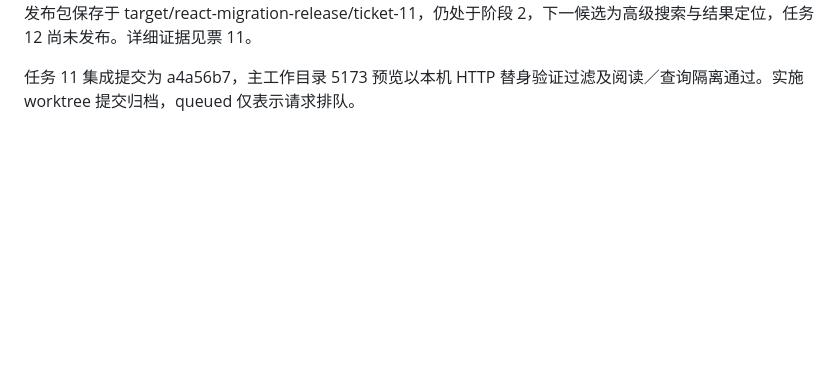
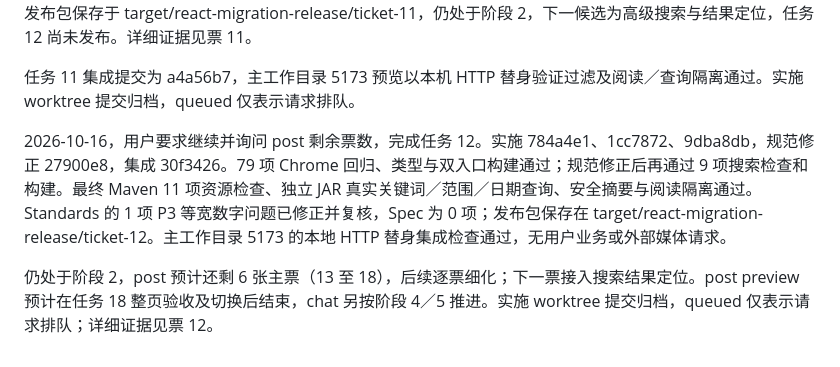
Before and after one commit to findxyz/vb-weibo-plus, a Markdown page: .scratch/react-migration/PLAN.md, the part around the change. Drawn GitHub-style; blank space fills up the shorter version.

Commit message:
docs: record search integration verification

```diff
--- a/.scratch/react-migration/PLAN.md
+++ b/.scratch/react-migration/PLAN.md
@@ -199,3 +199,7 @@ post preview 在阶段 3 结束，chat preview 在阶段 5 结束，两页各自
 2026-10-16，用户要求继续，完成任务 11。实施 5f936a5，打包验证 a6460c9；70 项 Chrome、类型与双入口构建、10 项 Maven 资源检查及隔离 JAR 过滤／查询隔离／选择保持检查通过，Standards／Spec 各 0 项。名称过滤保持当前阅读，失败头像不重载，搜索框与列表在两个桌面尺寸与旧版对照通过，最小窗口独立滚动保持。发布包保存于 target/react-migration-release/ticket-11，仍处于阶段 2，下一候选为高级搜索与结果定位，任务 12 尚未发布。详细证据见票 11。
 
 任务 11 集成提交为 a4a56b7，主工作目录 5173 预览以本机 HTTP 替身验证过滤及阅读／查询隔离通过。实施 worktree 提交归档，queued 仅表示请求排队。
+
+2026-10-16，用户要求继续并询问 post 剩余票数，完成任务 12。实施 784a4e1、1cc7872、9dba8db，规范修正 27900e8，集成 30f3426。79 项 Chrome 回归、类型与双入口构建通过；规范修正后再通过 9 项搜索检查和构建。最终 Maven 11 项资源检查、独立 JAR 真实关键词／范围／日期查询、安全摘要与阅读隔离通过。Standards 的 1 项 P3 等宽数字问题已修正并复核，Spec 为 0 项；发布包保存在 target/react-migration-release/ticket-12。主工作目录 5173 的本地 HTTP 替身集成检查通过，无用户业务或外部媒体请求。
+
+仍处于阶段 2，post 预计还剩 6 张主票（13 至 18），后续逐票细化；下一票接入搜索结果定位。post preview 预计在任务 18 整页验收及切换后结束，chat 另按阶段 4／5 推进。实施 worktree 提交归档，queued 仅表示请求排队；详细证据见票 12。
```
Also changed, not shown: 1 other file.
